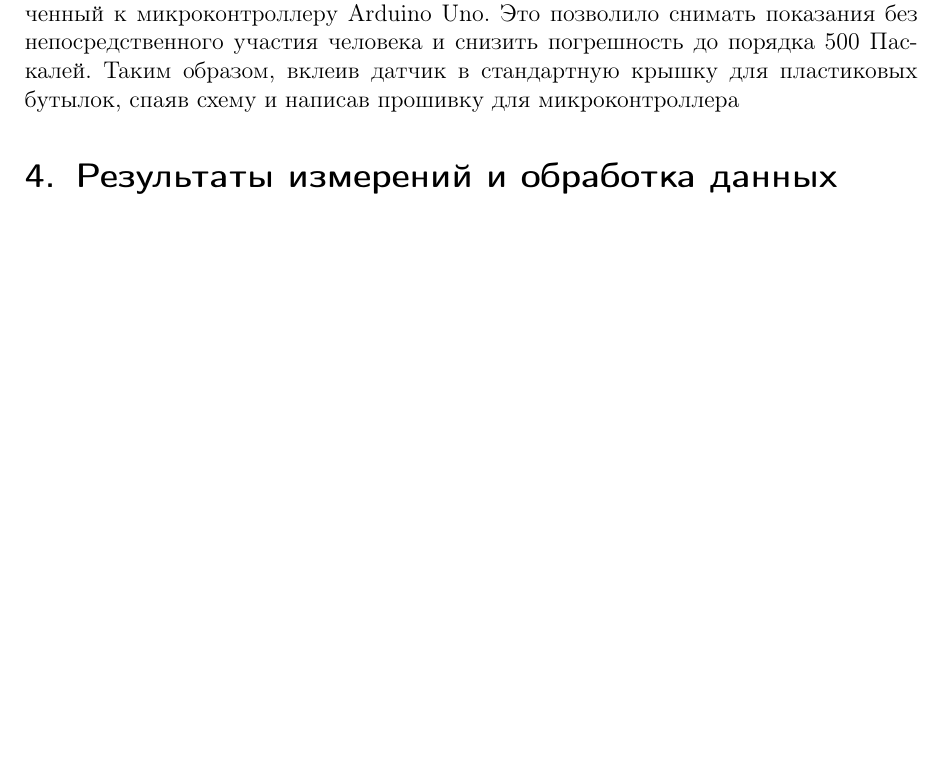
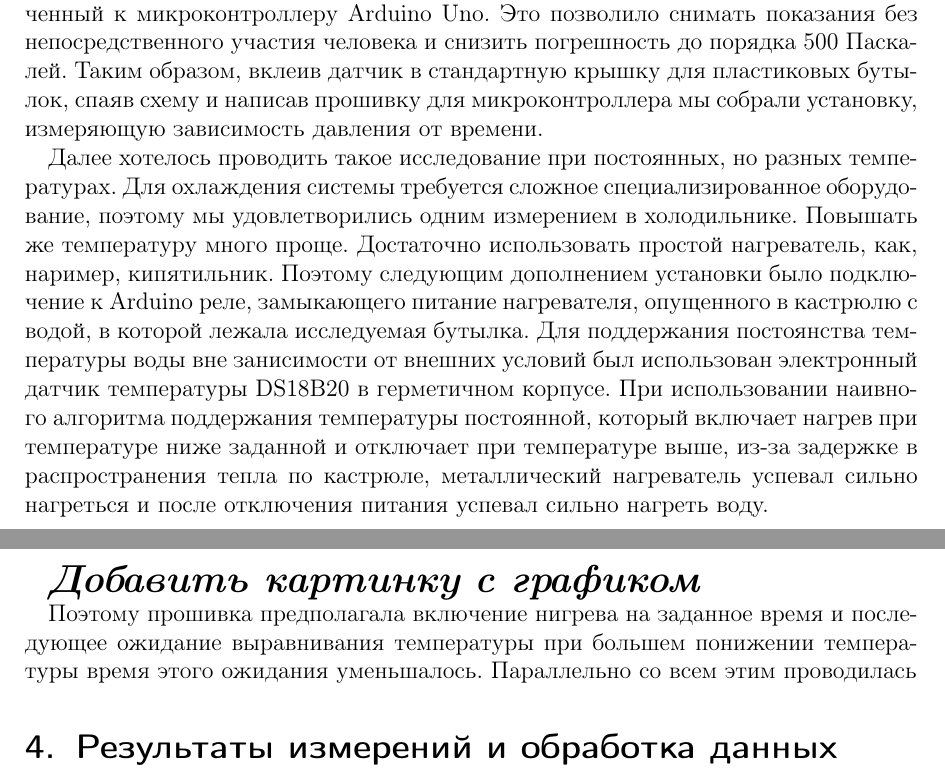
Before and after one commit to Hacker1337/-, a LaTeX document (Отчет о проделанной работе.tex): part of the page before the commit and two parts of pages 1 and 2 of 2 after it, the two joined at a grey line, cut so that both start at the same text, the shorter picture padded with empty space. Compiled offline with pdfLaTeX.

Commit message:
Еще кусок

```diff
--- a/Отчет о проделанной работе.tex
+++ b/Отчет о проделанной работе.tex
@@ -28,9 +28,15 @@
 
 
 \section{Методика и процесс создания оборудования}
-Первоначально планировалось использовать механический манометр со стрелкой для измерения давления внутри бутылки с кока-колой и по диапазону измерений нам идеально подходил автомобильный манометр, но его использование вело к усложнению процесса сбора данных, так как значения приходилось снимать вручную, а изучемый процесс выхода газов мог идти около двух суток. Также точность измерения такого манометра далека от идеала. По этим и другим причинам было решено использовать электронный датчик давления MPXHZ6400AC6T1 , подключенный к микроконтроллеру Arduino Uno. Это позволило снимать показания без непосредственного участия человека и снизить погрешность до порядка 500 Паскалей. Таким образом, вклеив датчик в стандартную крышку для пластиковых бутылок, спаяв схему и написав прошивку для микроконтроллера
+Первоначально планировалось использовать механический манометр со стрелкой для измерения давления внутри бутылки с кока-колой и по диапазону измерений нам идеально подходил автомобильный манометр, но его использование вело к усложнению процесса сбора данных, так как значения приходилось снимать вручную, а изучемый процесс выхода газов мог идти около двух суток. Также точность измерения такого манометра далека от идеала. По этим и другим причинам было решено использовать электронный датчик давления MPXHZ6400AC6T1 , подключенный к микроконтроллеру Arduino Uno. Это позволило снимать показания без непосредственного участия человека и снизить погрешность до порядка 500 Паскалей. Таким образом, вклеив датчик в стандартную крышку для пластиковых бутылок, спаяв схему и написав прошивку для микроконтроллера мы собрали установку, измеряющую зависимость давления от времени.
 
+Далее хотелось проводить такое исследование при постоянных, но разных температурах. Для охлаждения системы требуется сложное специализированное оборудование, поэтому мы удовлетворились одним измерением в холодильнике. Повышать же температуру много проще. Достаточно использовать простой нагреватель, как, наример, кипятильник. Поэтому следующим дополнением установки было подключение к Arduino реле, замыкающего питание нагревателя, опущенного в кастрюлю с водой, в которой лежала исследуемая бутылка. Для поддержания постоянства температуры воды вне занисимости от внешних условий был использован электронный датчик температуры DS18B20 в герметичном корпусе. При использовании наивного алгоритма поддержания температуры постоянной, который включает нагрев при температуре ниже заданной и отключает при температуре выше, из-за задержке в распространения тепла по кастрюле, металлический нагреватель успевал сильно нагреться и после отключения питания успевал сильно нагреть воду.
 
+\begin{LARGE}
+\textbf{\textit{Добавить картинку с графиком}}
+\end{LARGE}
+
+Поэтому прошивка предполагала включение нигрева на заданное время и последующее ожидание выравнивания температуры при большем понижении температуры время этого ожидания уменьшалось. Параллельно со всем этим проводилась
 \section{Результаты измерений и обработка данных}
 
 
```
Also changed, not shown: Отчет о проделанной работе.pdf, 3 other files.
